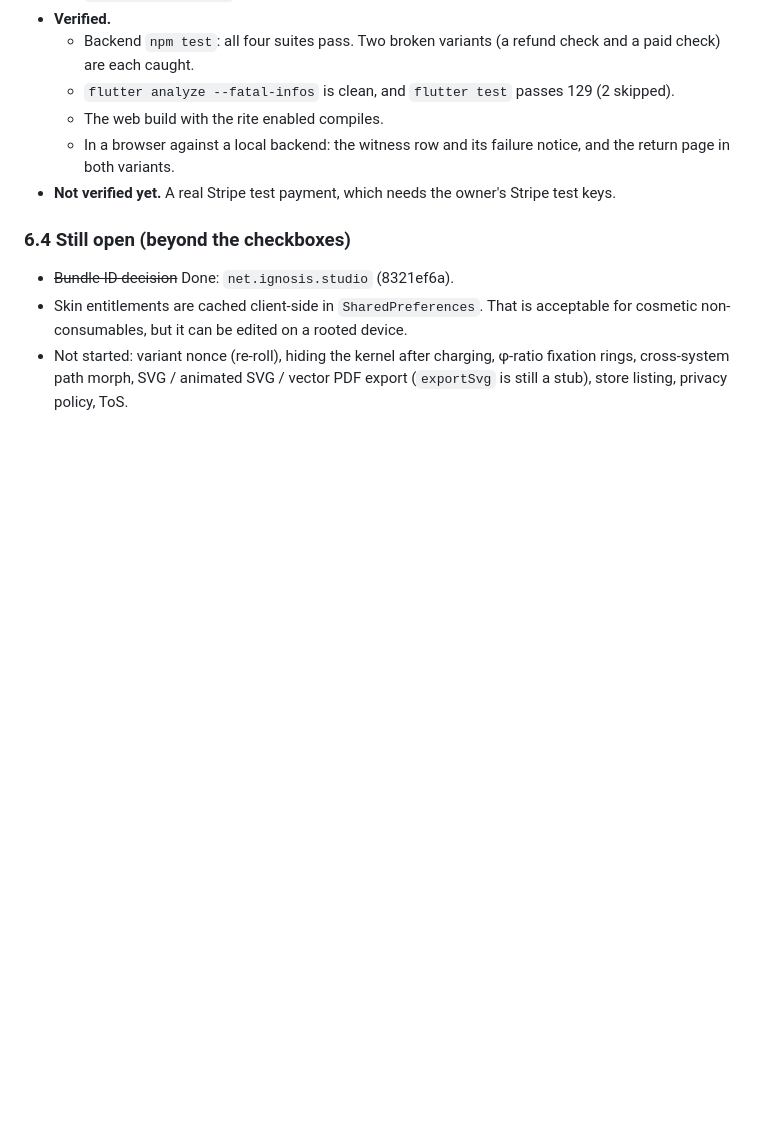
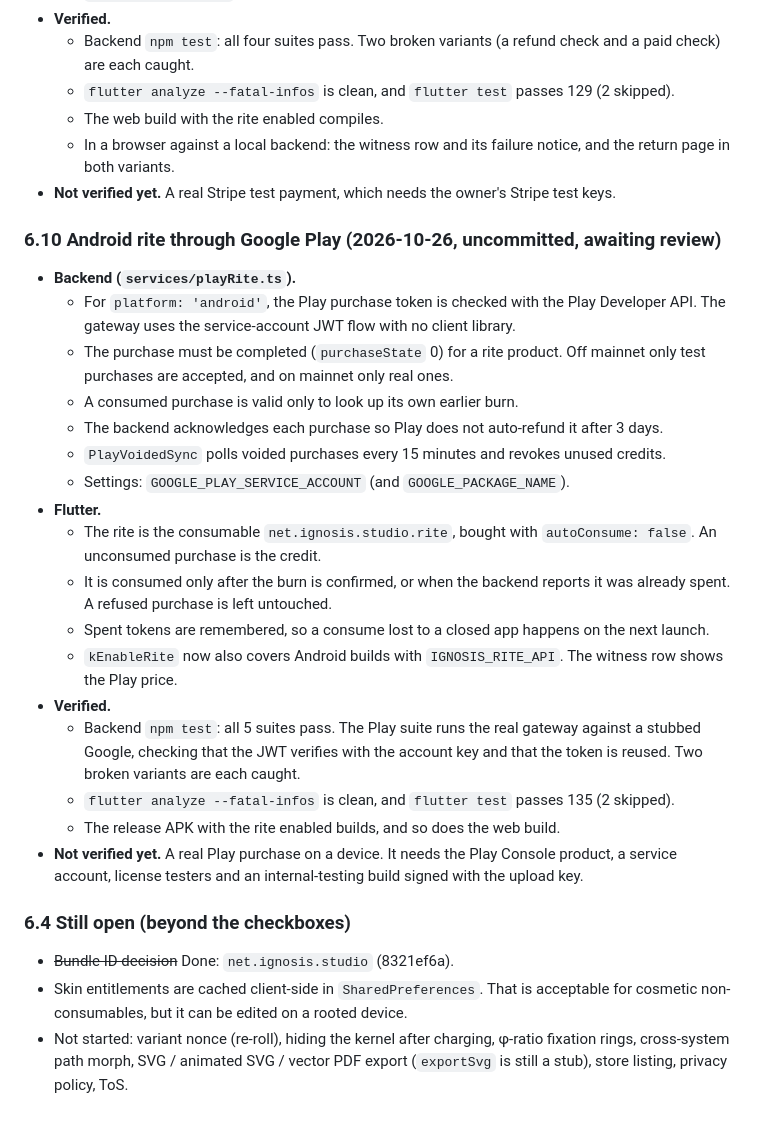
Before and after one commit to pwylladune/ignosis_sigil_generator, a Markdown page: TASK.md, the part around the change. Rendered like a GitHub page; blank space fills up the shorter version.

Commit message:
docs(task): log the Android rite through Google Play
Co-Authored-By: Claude Opus 5.5 <noreply@anthropic.com>

```diff
--- a/TASK.md
+++ b/TASK.md
@@ -417,6 +417,25 @@ Six reviewers took part: esoteric-researcher, research, ellie, code-reviewer, se
   - In a browser against a local backend: the witness row and its failure notice, and the return page in both variants.
 - **Not verified yet.** A real Stripe test payment, which needs the owner's Stripe test keys.
 
+### 6.10 Android rite through Google Play (2026-10-26, uncommitted, awaiting review)
+- **Backend (`services/playRite.ts`).**
+  - For `platform: 'android'`, the Play purchase token is checked with the Play Developer API. The gateway uses the service-account JWT flow with no client library.
+  - The purchase must be completed (`purchaseState` 0) for a rite product. Off mainnet only test purchases are accepted, and on mainnet only real ones.
+  - A consumed purchase is valid only to look up its own earlier burn.
+  - The backend acknowledges each purchase so Play does not auto-refund it after 3 days.
+  - `PlayVoidedSync` polls voided purchases every 15 minutes and revokes unused credits.
+  - Settings: `GOOGLE_PLAY_SERVICE_ACCOUNT` (and `GOOGLE_PACKAGE_NAME`).
+- **Flutter.**
+  - The rite is the consumable `net.ignosis.studio.rite`, bought with `autoConsume: false`. An unconsumed purchase is the credit.
+  - It is consumed only after the burn is confirmed, or when the backend reports it was already spent. A refused purchase is left untouched.
+  - Spent tokens are remembered, so a consume lost to a closed app happens on the next launch.
+  - `kEnableRite` now also covers Android builds with `IGNOSIS_RITE_API`. The witness row shows the Play price.
+- **Verified.**
+  - Backend `npm test`: all 5 suites pass. The Play suite runs the real gateway against a stubbed Google, checking that the JWT verifies with the account key and that the token is reused. Two broken variants are each caught.
+  - `flutter analyze --fatal-infos` is clean, and `flutter test` passes 135 (2 skipped).
+  - The release APK with the rite enabled builds, and so does the web build.
+- **Not verified yet.** A real Play purchase on a device. It needs the Play Console product, a service account, license testers and an internal-testing build signed with the upload key.
+
 ### 6.4 Still open (beyond the checkboxes)
 - ~~Bundle ID decision~~ Done: `net.ignosis.studio` (8321ef6a).
 - Skin entitlements are cached client-side in `SharedPreferences`. That is acceptable for cosmetic non-consumables, but it can be edited on a rooted device.
```
